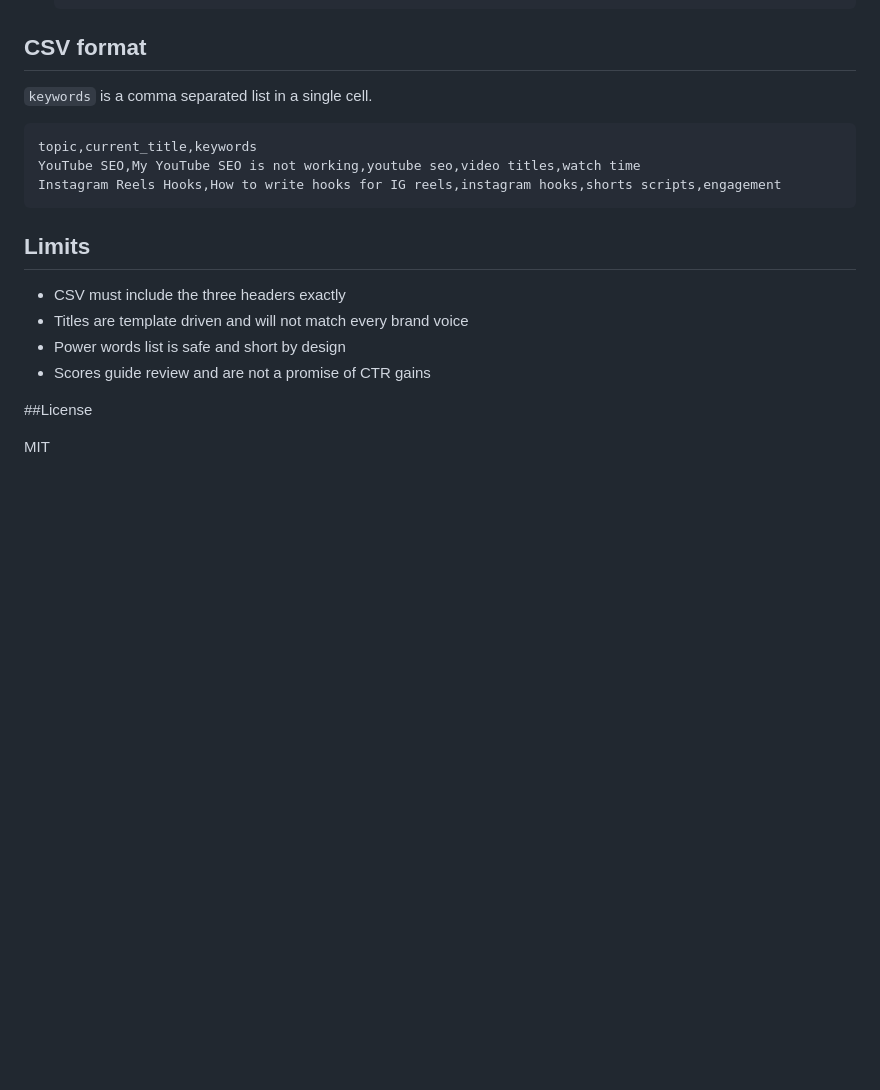
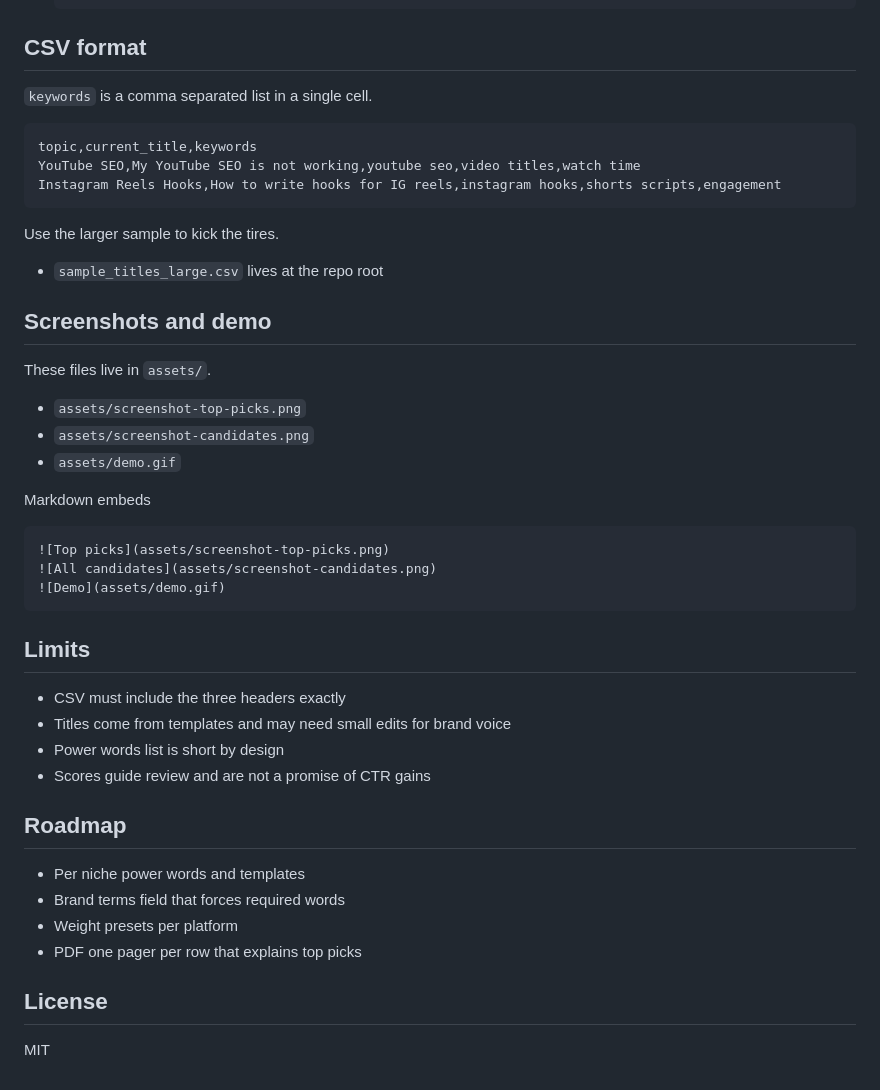
Before and after one commit to maledadams/seo-title-hook-generator, a Markdown page: README.md, the part around the change printed below. Drawn GitHub-style; blank space fills up the shorter version.

````diff
--- a/README.md
+++ b/README.md
@@ -92,6 +68,5 @@ Pick one path. Both work.
 
 ## CSV format
-
 `keywords` is a comma separated list in a single cell.
 
 ```csv
@@ -100,13 +75,34 @@ YouTube SEO,My YouTube SEO is not working,youtube seo,video titles,watch time
 Instagram Reels Hooks,How to write hooks for IG reels,instagram hooks,shorts scripts,engagement
 ```
 
+Use the larger sample to kick the tires.
+- `sample_titles_large.csv` lives at the repo root
+
+## Screenshots and demo
+These files live in `assets/`.
+
+- `assets/screenshot-top-picks.png`
+- `assets/screenshot-candidates.png`
+- `assets/demo.gif`
+
+Markdown embeds
+```md
+![Top picks](assets/screenshot-top-picks.png)
+![All candidates](assets/screenshot-candidates.png)
+![Demo](assets/demo.gif)
+```
+
 ## Limits
+- CSV must include the three headers exactly
+- Titles come from templates and may need small edits for brand voice
+- Power words list is short by design
+- Scores guide review and are not a promise of CTR gains
 
-* CSV must include the three headers exactly
-* Titles are template driven and will not match every brand voice
-* Power words list is safe and short by design
-* Scores guide review and are not a promise of CTR gains
+## Roadmap
+- Per niche power words and templates
+- Brand terms field that forces required words
+- Weight presets per platform
+- PDF one pager per row that explains top picks
 
-##License
-
+## License
 MIT
````
Also changed, not shown: other parts of README.md (+34 -58 lines).
